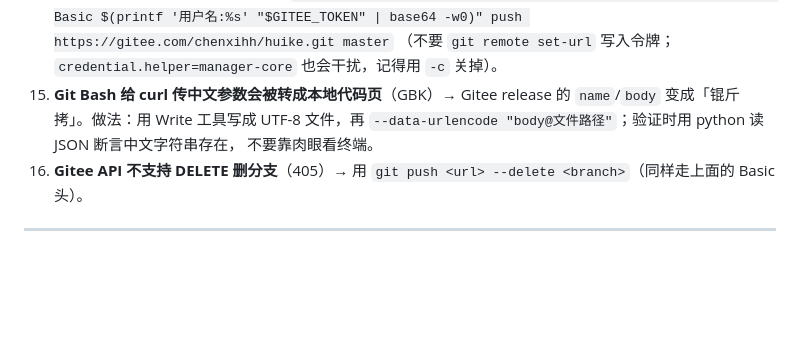
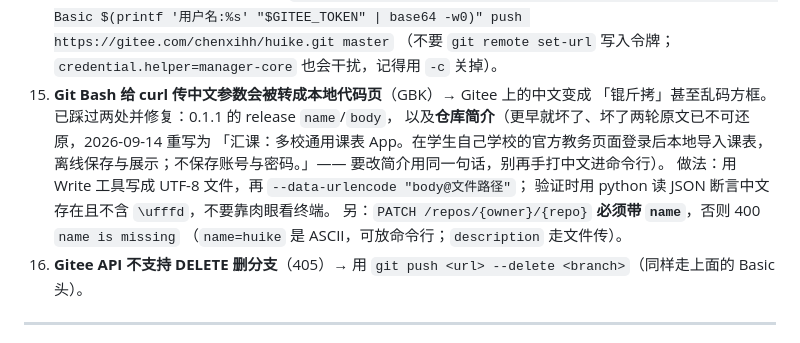
Before and after one commit to cxi75100-sketch/huike, a Markdown page: knowledge/report_2026-09-14_handoff.md, the part around the change. Rendered like a GitHub page; blank space fills up the shorter version.

Commit message:
docs: 记录 Gitee 仓库简介乱码的修复与 API 用法
- current_state：新增修复快照（简介重写为规范中文，无令牌读回一致且无替换字符）
- 交接报告 §12 坑 15：补上简介这一处历史遗留乱码、正确简介全文，
  以及 PATCH /repos 必须带 name、中文参数走 UTF-8 文件的用法

```diff
--- a/knowledge/report_2026-09-14_handoff.md
+++ b/knowledge/report_2026-09-14_handoff.md
@@ -356,10 +356,15 @@ knowledge/
     API 完全正常，容易误判成「令牌没权限」。可行做法是显式发 Basic 头：
     `git -c credential.helper= -c http.extraHeader="Authorization: Basic $(printf '用户名:%s' "$GITEE_TOKEN" | base64 -w0)" push https://gitee.com/chenxihh/huike.git master`
     （不要 `git remote set-url` 写入令牌；`credential.helper=manager-core` 也会干扰，记得用 `-c` 关掉）。
-15. **Git Bash 给 curl 传中文参数会被转成本地代码页**（GBK）→ Gitee release 的
-    `name`/`body` 变成「锟斤拷」。做法：用 Write 工具写成 UTF-8 文件，再
-    `--data-urlencode "body@文件路径"`；验证时用 python 读 JSON 断言中文字符串存在，
-    不要靠肉眼看终端。
+15. **Git Bash 给 curl 传中文参数会被转成本地代码页**（GBK）→ Gitee 上的中文变成
+    「锟斤拷」甚至乱码方框。已踩过两处并修复：0.1.1 的 release `name`/`body`，
+    以及**仓库简介**（更早就坏了、坏了两轮原文已不可还原，2026-09-14 重写为
+    「汇课：多校通用课表 App。在学生自己学校的官方教务页面登录后本地导入课表，离线保存与展示；不保存账号与密码。」——
+    要改简介用同一句话，别再手打中文进命令行）。
+    做法：用 Write 工具写成 UTF-8 文件，再 `--data-urlencode "body@文件路径"`；
+    验证时用 python 读 JSON 断言中文存在且不含 `\ufffd`，不要靠肉眼看终端。
+    另：`PATCH /repos/{owner}/{repo}` **必须带 `name`**，否则 400 `name is missing`
+    （`name=huike` 是 ASCII，可放命令行；`description` 走文件传）。
 16. **Gitee API 不支持 DELETE 删分支**（405）→ 用
     `git push <url> --delete <branch>`（同样走上面的 Basic 头）。
 
```
Also changed, not shown: knowledge/current_state.md (+5 -0 lines).
